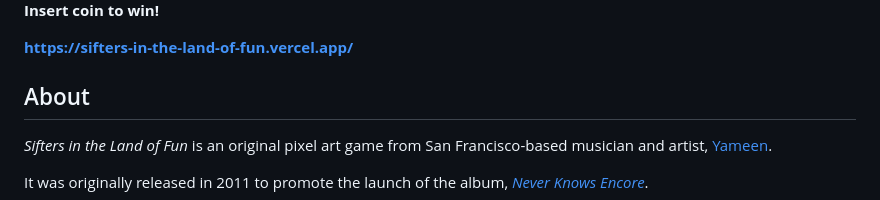
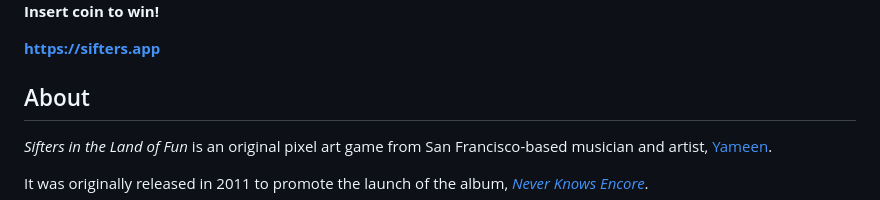
Before and after one commit to devhowyalike/sifters-in-the-land-of-fun, a Markdown page: README.md, the part around the change. Drawn GitHub-style.

Commit message:
Update production linke
Updated the project link in the README.

```diff
--- a/README.md
+++ b/README.md
@@ -4,7 +4,7 @@
 
 **Insert coin to win!**
 
-**[https://sifters-in-the-land-of-fun.vercel.app/](https://sifters-in-the-land-of-fun.vercel.app/)**
+**[https://sifters.app](https://sifters.app)**
 
 ## About
 
```
